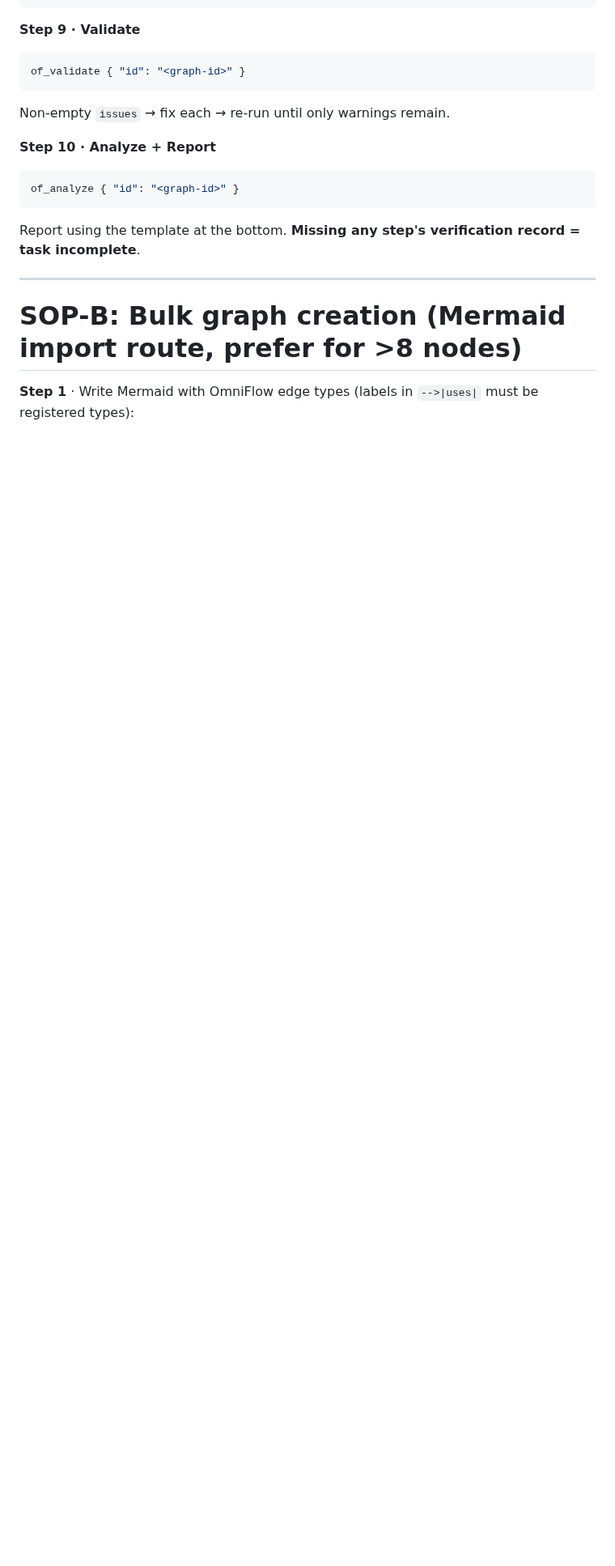
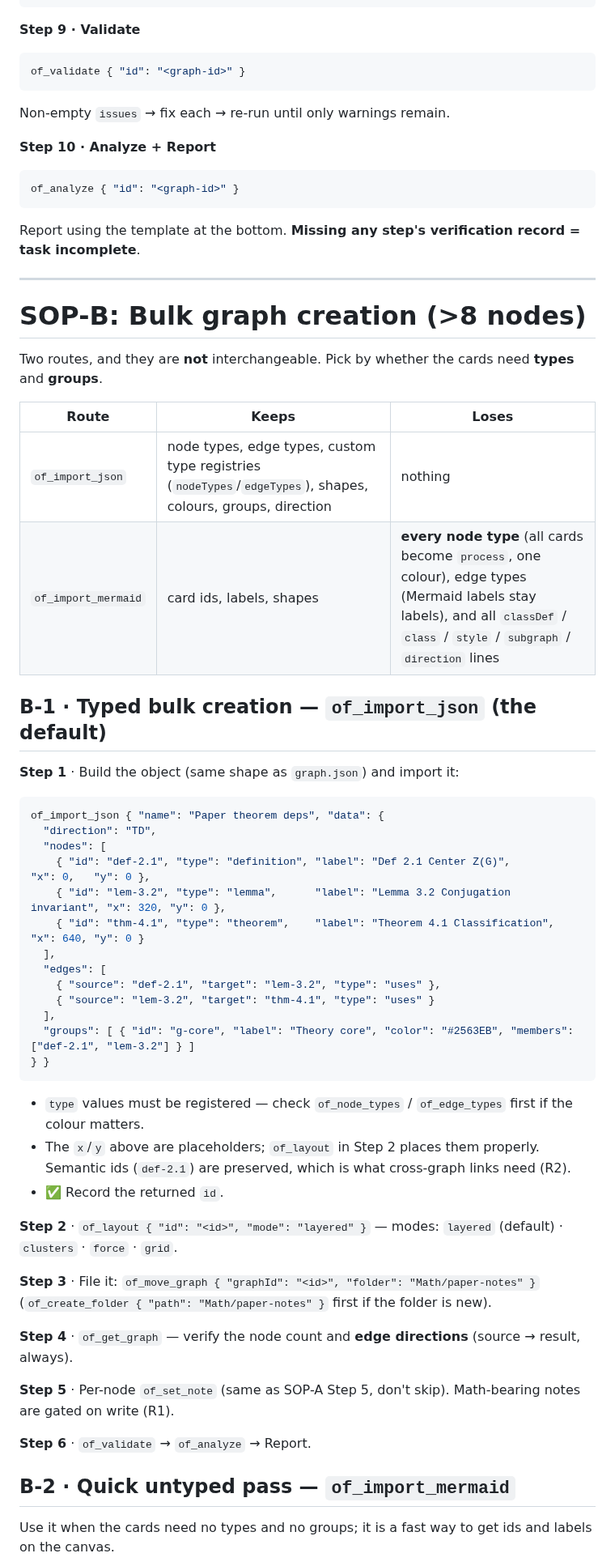
Before and after one commit to kanghelyu/omni-flow, a Markdown page: skills/omni-flow/SKILL.md, the part around one of its changes. Shown at 81% size. Rendered like a GitHub page; blank space fills up the shorter version.

````diff
--- a/skills/omni-flow/SKILL.md
+++ b/skills/omni-flow/SKILL.md
@@ -209,8 +237,50 @@ Report using the template at the bottom. **Missing any step's verification recor
 
 ---
 
-# SOP-B: Bulk graph creation (Mermaid import route, prefer for >8 nodes)
+# SOP-B: Bulk graph creation (>8 nodes)
 
-**Step 1** · Write Mermaid with OmniFlow edge types (labels in `-->|uses|` must be registered types):
+Two routes, and they are **not** interchangeable. Pick by whether the cards need **types** and **groups**.
+
+| Route | Keeps | Loses |
+| --- | --- | --- |
+| `of_import_json` | node types, edge types, custom type registries (`nodeTypes`/`edgeTypes`), shapes, colours, groups, direction | nothing |
+| `of_import_mermaid` | card ids, labels, shapes | **every node type** (all cards become `process`, one colour), edge types (Mermaid labels stay labels), and all `classDef` / `class` / `style` / `subgraph` / `direction` lines |
+
+## B-1 · Typed bulk creation — `of_import_json` (the default)
+
+**Step 1** · Build the object (same shape as `graph.json`) and import it:
+```json
+of_import_json { "name": "Paper theorem deps", "data": {
+  "direction": "TD",
+  "nodes": [
+    { "id": "def-2.1", "type": "definition", "label": "Def 2.1 Center Z(G)",            "x": 0,   "y": 0 },
+    { "id": "lem-3.2", "type": "lemma",      "label": "Lemma 3.2 Conjugation invariant", "x": 320, "y": 0 },
+    { "id": "thm-4.1", "type": "theorem",    "label": "Theorem 4.1 Classification",     "x": 640, "y": 0 }
+  ],
+  "edges": [
+    { "source": "def-2.1", "target": "lem-3.2", "type": "uses" },
+    { "source": "lem-3.2", "target": "thm-4.1", "type": "uses" }
+  ],
+  "groups": [ { "id": "g-core", "label": "Theory core", "color": "#2563EB", "members": ["def-2.1", "lem-3.2"] } ]
+} }
+```
+- `type` values must be registered — check `of_node_types` / `of_edge_types` first if the colour matters.
+- The `x`/`y` above are placeholders; `of_layout` in Step 2 places them properly. Semantic ids (`def-2.1`) are preserved, which is what cross-graph links need (R2).
+- ✅ Record the returned `id`.
+
+**Step 2** · `of_layout { "id": "<id>", "mode": "layered" }` — modes: `layered` (default) · `clusters` · `force` · `grid`.
+
+**Step 3** · File it: `of_move_graph { "graphId": "<id>", "folder": "Math/paper-notes" }` (`of_create_folder { "path": "Math/paper-notes" }` first if the folder is new).
+
+**Step 4** · `of_get_graph` — verify the node count and **edge directions** (source → result, always).
+
+**Step 5** · Per-node `of_set_note` (same as SOP-A Step 5, don't skip). Math-bearing notes are gated on write (R1).
+
+**Step 6** · `of_validate` → `of_analyze` → Report.
+
+## B-2 · Quick untyped pass — `of_import_mermaid`
+
+Use it when the cards need no types and no groups; it is a fast way to get ids and labels on the canvas.
+
 ```mermaid
 flowchart TD
````
Also changed, not shown: other parts of skills/omni-flow/SKILL.md (+50 -25 lines).
